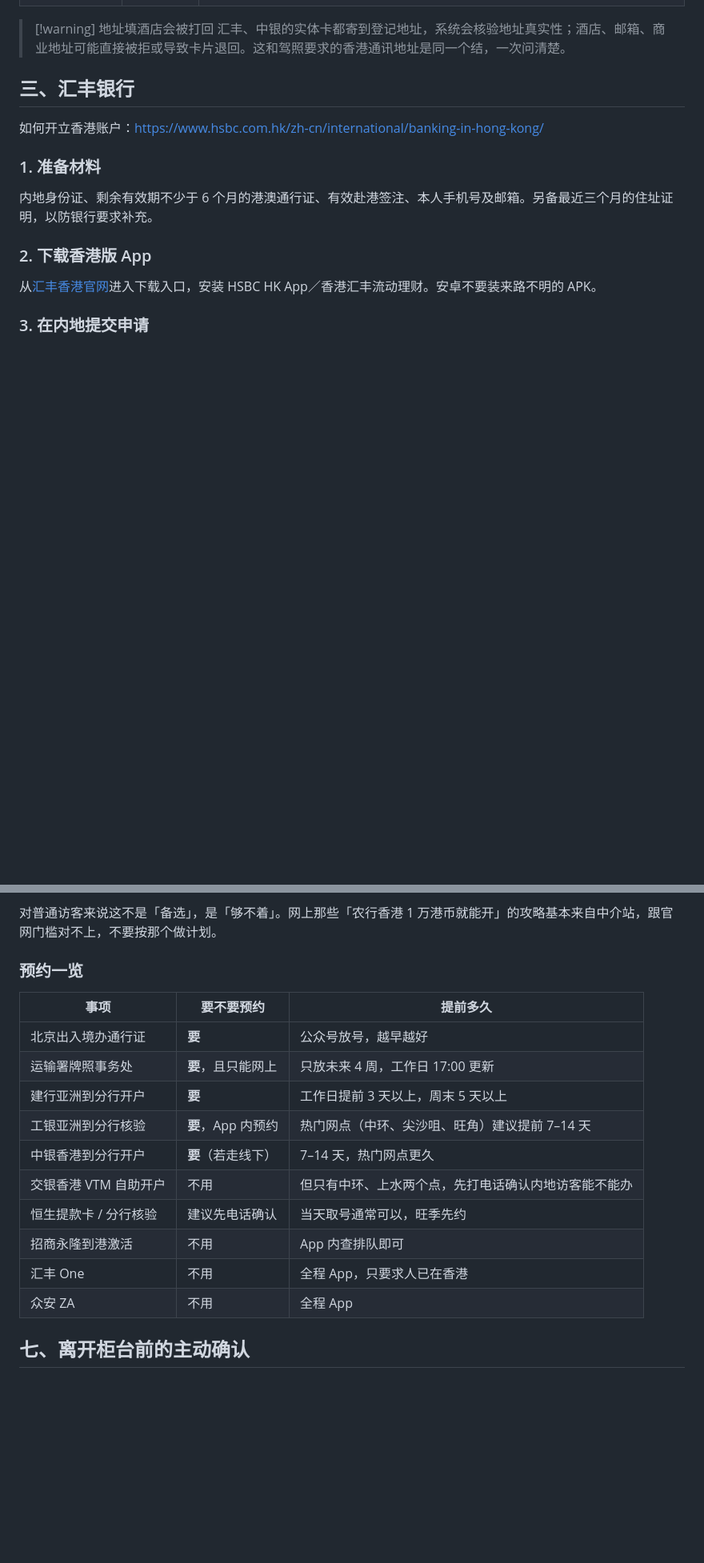
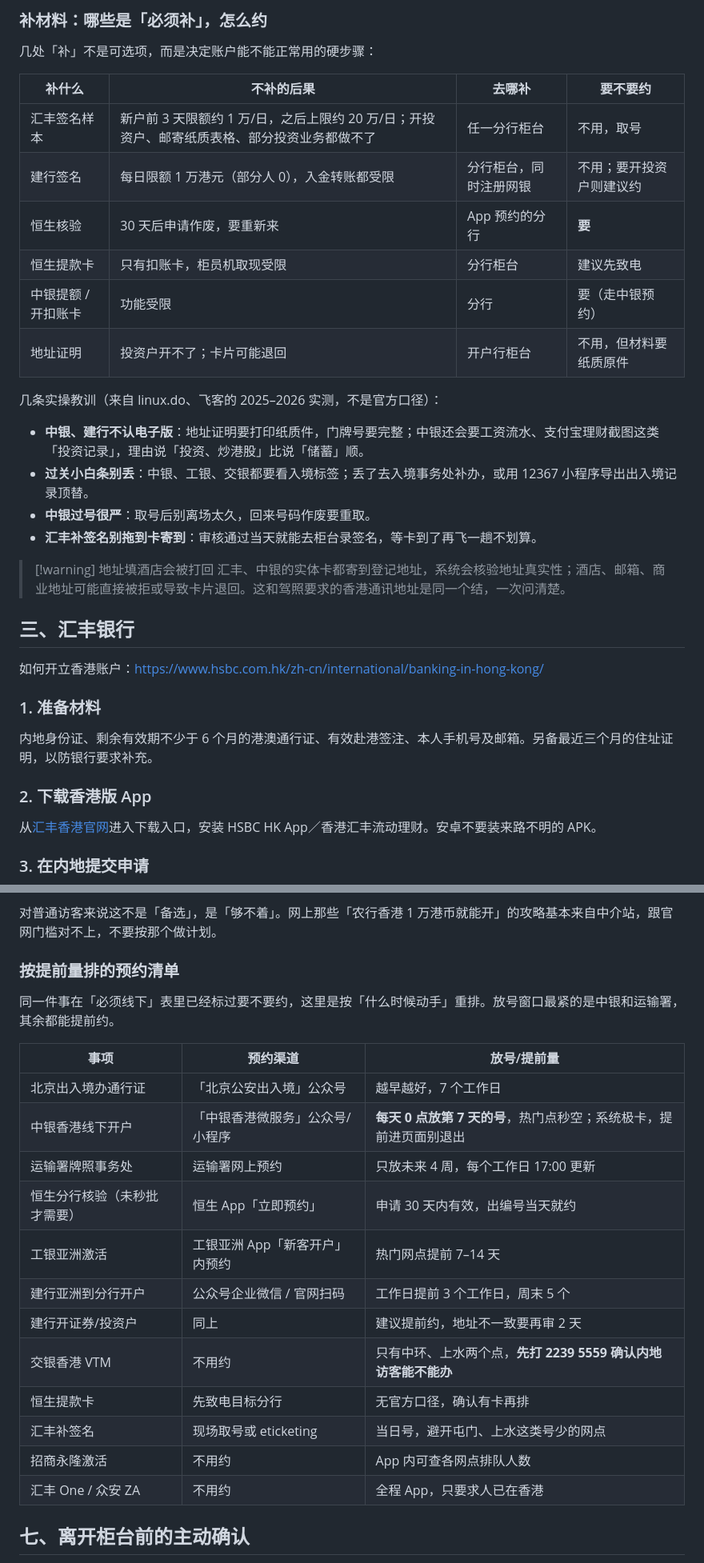
Before and after one commit to leochame/my-wiki, a Markdown page: investment/hk-bank-account-opening.md, 2 parts joined by grey strips. Shown at 80% size. GitHub-like rendering; blank space fills up the shorter version.

```diff
--- a/investment/hk-bank-account-opening.md
+++ b/investment/hk-bank-account-opening.md
@@ -66,3 +75,22 @@
+### 补材料：哪些是「必须补」，怎么约
+
+几处「补」不是可选项，而是决定账户能不能正常用的硬步骤：
+
+| 补什么 | 不补的后果 | 去哪补 | 要不要约 |
+| --- | --- | --- | --- |
+| 汇丰签名样本 | 新户前 3 天限额约 1 万/日，之后上限约 20 万/日；开投资户、邮寄纸质表格、部分投资业务都做不了 | 任一分行柜台 | 不用，取号 |
+| 建行签名 | 每日限额 1 万港元（部分人 0），入金转账都受限 | 分行柜台，同时注册网银 | 不用；要开投资户则建议约 |
+| 恒生核验 | 30 天后申请作废，要重新来 | App 预约的分行 | **要** |
+| 恒生提款卡 | 只有扣账卡，柜员机取现受限 | 分行柜台 | 建议先致电 |
+| 中银提额 / 开扣账卡 | 功能受限 | 分行 | 要（走中银预约） |
+| 地址证明 | 投资户开不了；卡片可能退回 | 开户行柜台 | 不用，但材料要纸质原件 |
+
+几条实操教训（来自 linux.do、飞客的 2025–2026 实测，不是官方口径）：
+
+- **中银、建行不认电子版**：地址证明要打印纸质件，门牌号要完整；中银还会要工资流水、支付宝理财截图这类「投资记录」，理由说「投资、炒港股」比说「储蓄」顺。
+- **过关小白条别丢**：中银、工银、交银都要看入境标签；丢了去入境事务处补办，或用 12367 小程序导出出入境记录顶替。
+- **中银过号很严**：取号后别离场太久，回来号码作废要重取。
+- **汇丰补签名别拖到卡寄到**：审核通过当天就能去柜台录签名，等卡到了再飞一趟不划算。
 
 > [!warning] 地址填酒店会被打回
 > 汇丰、中银的实体卡都寄到登记地址，系统会核验地址真实性；酒店、邮箱、商业地址可能直接被拒或导致卡片退回。这和驾照要求的香港通讯地址是同一个结，一次问清楚。
@@ -268,20 +296,24 @@ App 线上开户，无最低存款要求，最快几分钟完成。
 
 对普通访客来说这不是「备选」，是「够不着」。网上那些「农行香港 1 万港币就能开」的攻略基本来自中介站，跟官网门槛对不上，不要按那个做计划。
 
-### 预约一览
+### 按提前量排的预约清单
 
-| 事项 | 要不要预约 | 提前多久 |
+同一件事在「必须线下」表里已经标过要不要约，这里是按「什么时候动手」重排。放号窗口最紧的是中银和运输署，其余都能提前约。
+
+| 事项 | 预约渠道 | 放号/提前量 |
 | --- | --- | --- |
-| 北京出入境办通行证 | **要** | 公众号放号，越早越好 |
-| 运输署牌照事务处 | **要**，且只能网上 | 只放未来 4 周，工作日 17:00 更新 |
-| 建行亚洲到分行开户 | **要** | 工作日提前 3 天以上，周末 5 天以上 |
-| 工银亚洲到分行核验 | **要**，App 内预约 | 热门网点（中环、尖沙咀、旺角）建议提前 7–14 天 |
-| 中银香港到分行开户 | **要**（若走线下） | 7–14 天，热门网点更久 |
-| 交银香港 VTM 自助开户 | 不用 | 但只有中环、上水两个点，先打电话确认内地访客能不能办 |
-| 恒生提款卡 / 分行核验 | 建议先电话确认 | 当天取号通常可以，旺季先约 |
-| 招商永隆到港激活 | 不用 | App 内查排队即可 |
-| 汇丰 One | 不用 | 全程 App，只要求人已在香港 |
-| 众安 ZA | 不用 | 全程 App |
+| 北京出入境办通行证 | 「北京公安出入境」公众号 | 越早越好，7 个工作日 |
+| 中银香港线下开户 | 「中银香港微服务」公众号/小程序 | **每天 0 点放第 7 天的号**，热门点秒空；系统极卡，提前进页面别退出 |
+| 运输署牌照事务处 | 运输署网上预约 | 只放未来 4 周，每个工作日 17:00 更新 |
+| 恒生分行核验（未秒批才需要） | 恒生 App「立即预约」 | 申请 30 天内有效，出编号当天就约 |
+| 工银亚洲激活 | 工银亚洲 App「新客开户」内预约 | 热门网点提前 7–14 天 |
+| 建行亚洲到分行开户 | 公众号企业微信 / 官网扫码 | 工作日提前 3 个工作日，周末 5 个 |
+| 建行开证券/投资户 | 同上 | 建议提前约，地址不一致要再审 2 天 |
+| 交银香港 VTM | 不用约 | 只有中环、上水两个点，**先打 2239 5559 确认内地访客能不能办** |
+| 恒生提款卡 | 先致电目标分行 | 无官方口径，确认有卡再排 |
+| 汇丰补签名 | 现场取号或 eticketing | 当日号，避开屯门、上水这类号少的网点 |
+| 招商永隆激活 | 不用约 | App 内可查各网点排队人数 |
+| 汇丰 One / 众安 ZA | 不用约 | 全程 App，只要求人已在香港 |
 
 ## 七、离开柜台前的主动确认
 
```
Also changed, not shown: other parts of investment/hk-bank-account-opening.md (+24 -15 lines).
